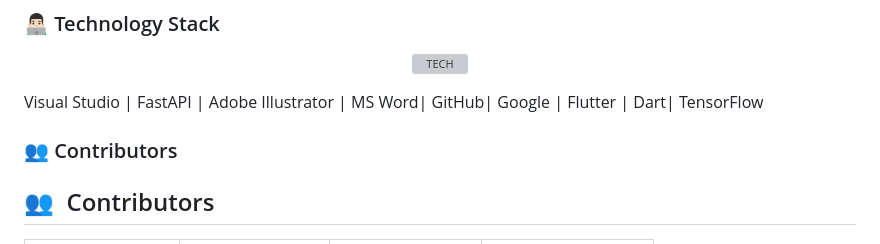
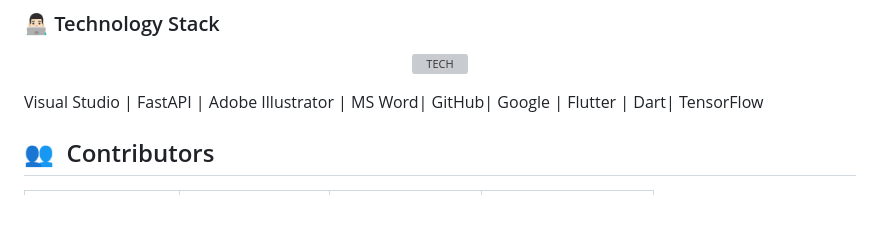
Before and after one commit to GDSC-cuiatd/ParkinCare, a Markdown page: README.md, the part around the change. Drawn GitHub-style; blank space fills up the shorter version; grey boxes are pictures that could not be loaded.

```diff
--- a/README.md
+++ b/README.md
@@ -41,7 +41,7 @@ Affordable and easy-to-use, PD-Scan addresses healthcare disparities, ensuring a
 
 Visual Studio | FastAPI | Adobe Illustrator | MS Word| GitHub| Google | Flutter | Dart| TensorFlow
 
-### 👥 Contributors
+
 ## 👥 &nbsp;Contributors
 
 | <a href="YOUR_GITHUB_PROFILE_LINK"><img width="180px" src="https://github.com/GDSC-cuiatd/team_khizar/assets/144155704/1b866708-bac6-4b86-b5f0-456086cb4aaa" alt=""/></a> | <a href="YOUR_GITHUB_PROFILE_LINK"><img width="180px" src="https://github.com/GDSC-cuiatd/team_khizar/assets/144155704/2e420e46-fd24-4c45-8584-e20c6dff0c1f" alt=""/></a> | <a href="YOUR_GITHUB_PROFILE_LINK"><img width="180px" src="https://github.com/GDSC-cuiatd/team_khizar/assets/144155704/07e644fe-57ac-4912-9939-517d25517f03" alt=""/></a> | <a href="YOUR_GITHUB_PROFILE_LINK"><img width="180px" src="https://github.com/GDSC-cuiatd/team_khizar/assets/144155704/92119ec5-11ee-48f3-a66b-52d6ad67b8e2" alt=""/></a> |
```
